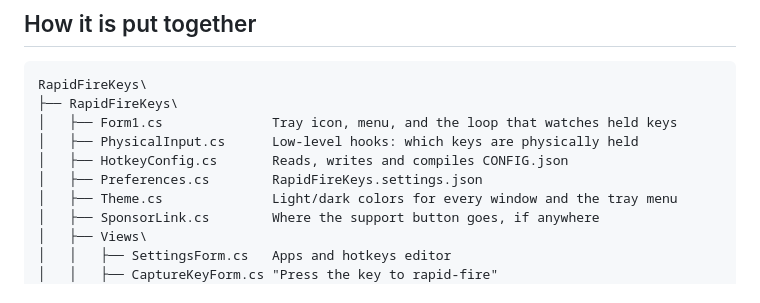
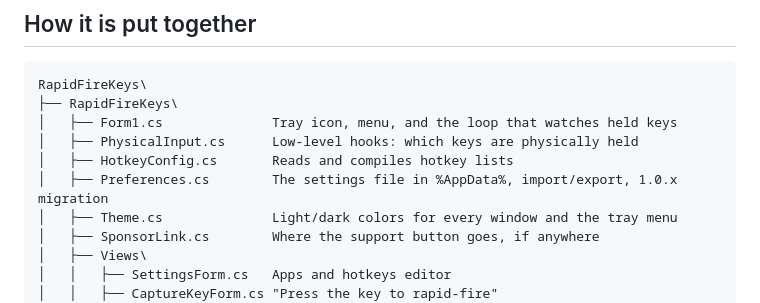
Before and after one commit to levinium/RapidFireKeys, a Markdown page: README.md, the part around one of its changes. GitHub-like rendering.

```diff
--- a/README.md
+++ b/README.md
@@ -233,8 +216,8 @@ RapidFireKeys\
 ├── RapidFireKeys\
 │   ├── Form1.cs              Tray icon, menu, and the loop that watches held keys
 │   ├── PhysicalInput.cs      Low-level hooks: which keys are physically held
-│   ├── HotkeyConfig.cs       Reads, writes and compiles CONFIG.json
-│   ├── Preferences.cs        RapidFireKeys.settings.json
+│   ├── HotkeyConfig.cs       Reads and compiles hotkey lists
+│   ├── Preferences.cs        The settings file in %AppData%, import/export, 1.0.x migration
 │   ├── Theme.cs              Light/dark colors for every window and the tray menu
 │   ├── SponsorLink.cs        Where the support button goes, if anywhere
 │   ├── Views\
```
Also changed, not shown: other parts of README.md (+20 -37 lines), CHANGELOG.md (+14 -9 lines), docs/screenshots/settings-dark.png, docs/screenshots/settings.png, 9 other files.
